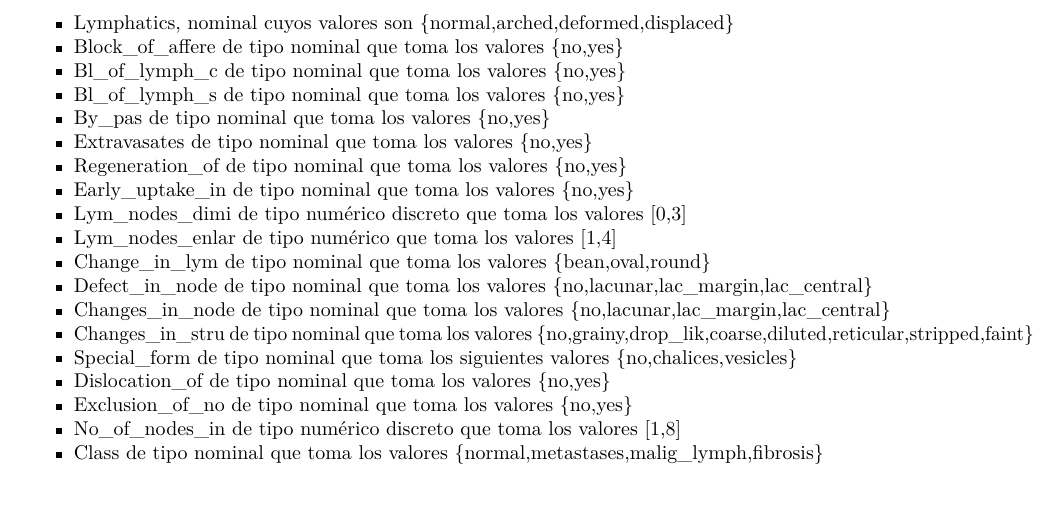
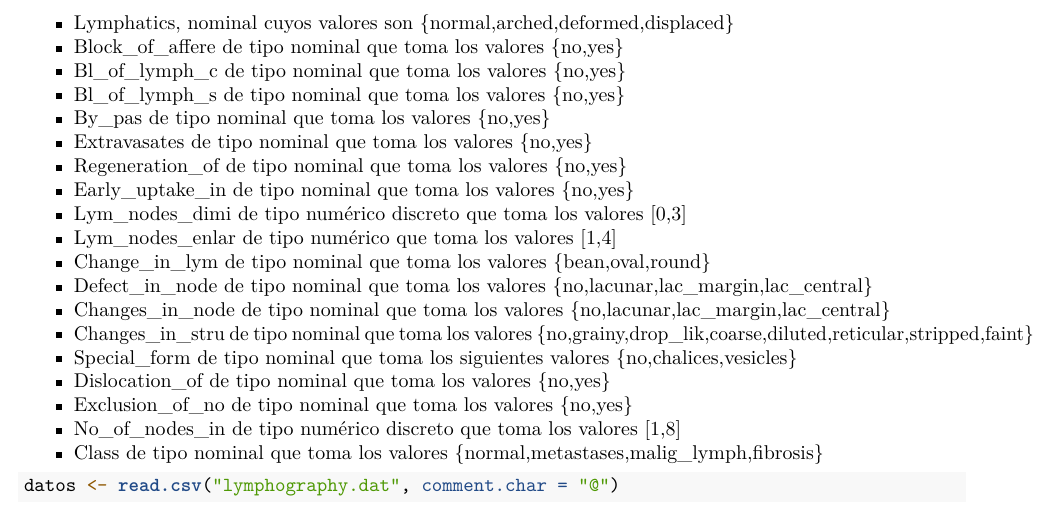
Before and after one commit to LauraLaureus/DataScienceInR, an R Markdown document (RulesXtraction/RulesXtraction.Rmd): part of the page, cut so that both start at the same text. Rendered offline with R 4.5, knitr and Pandoc, then LaTeX, with nearby package versions.

Commit message:
Carga de datos

````diff
--- a/RulesXtraction/RulesXtraction.Rmd
+++ b/RulesXtraction/RulesXtraction.Rmd
@@ -36,3 +36,7 @@ La base de datos _lymphography_ contiene los atributos más descriptivos de las
 * Exclusion_of_no de tipo nominal que toma los valores {no,yes}
 * No_of_nodes_in de tipo numérico discreto que toma los valores [1,8]
 * Class de tipo nominal que toma los valores {normal,metastases,malig_lymph,fibrosis}
+
+```{r}
+datos <- read.csv("lymphography.dat", comment.char = "@")
+```
````
